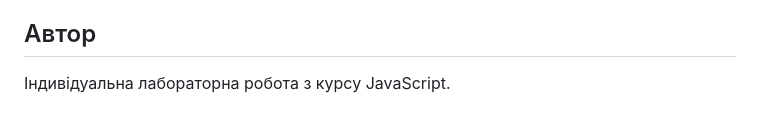
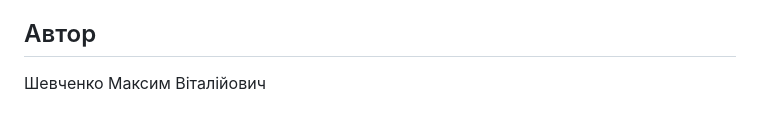
Before and after one commit to proverka52708-oss/lab_01_ship, a Markdown page: README.md, the part around one of its changes. Rendered like a GitHub page.

Commit message:
Revise study topics and author name in README
Updated the list of concepts being studied and corrected the author's name.

```diff
--- a/README.md
+++ b/README.md
@@ -165,4 +165,4 @@ while (performance.now() < end) {}
 
 ## Автор
 
-Індивідуальна лабораторна робота з курсу JavaScript.
+Шевченко Максим Віталійович
```
Also changed, not shown: other parts of README.md (+10 -10 lines).
